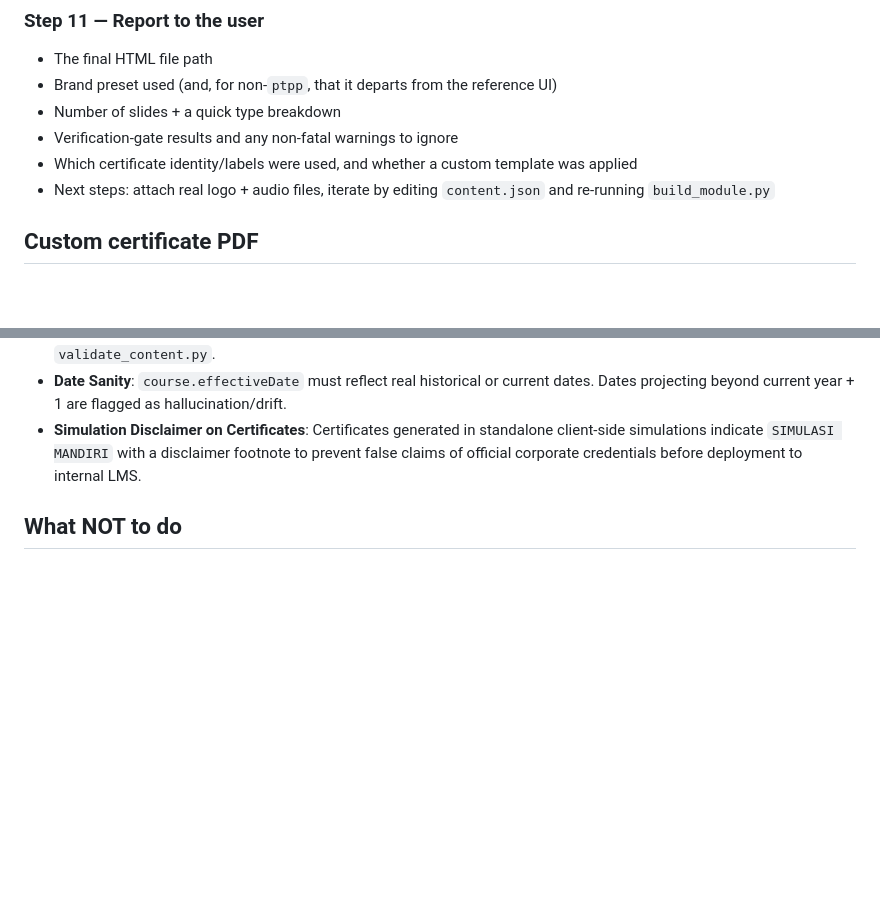
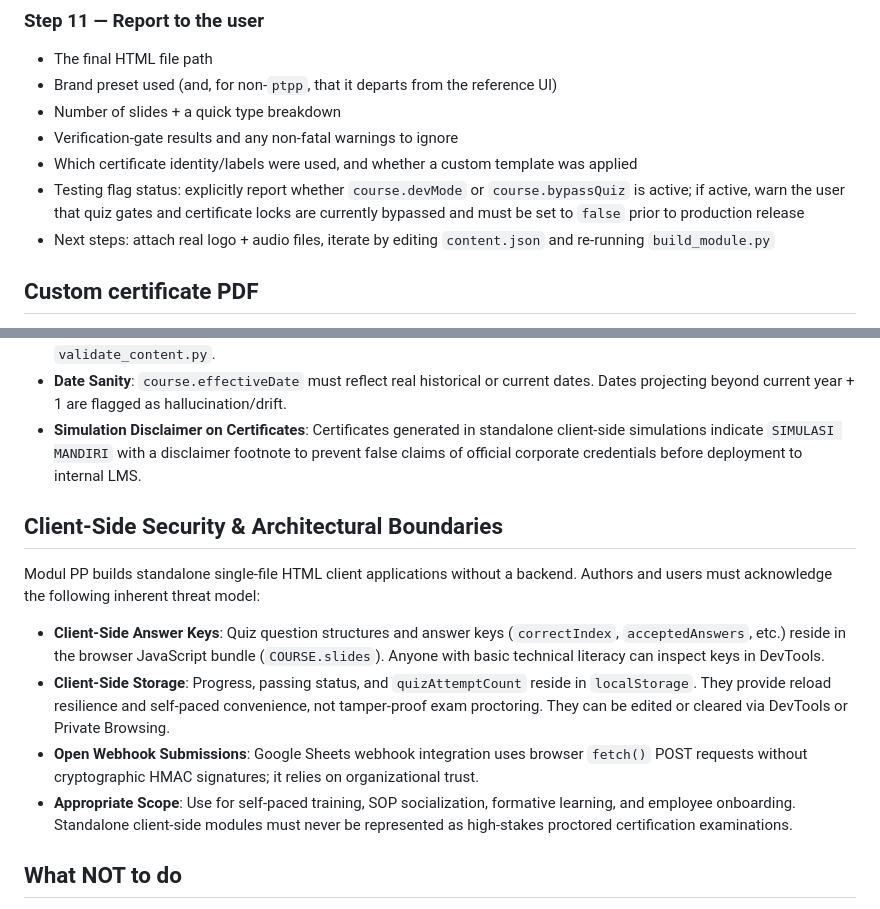
Before and after one commit to NotSyam/modul-pp, a Markdown page: SKILL.md, 2 parts joined by grey strips. Rendered like a GitHub page; blank space fills up the shorter version.

```diff
--- a/SKILL.md
+++ b/SKILL.md
@@ -259,6 +259,7 @@ whenever you edit `assets/shell.template.html` or any script**, before touching
 - Number of slides + a quick type breakdown
 - Verification-gate results and any non-fatal warnings to ignore
 - Which certificate identity/labels were used, and whether a custom template was applied
+- Testing flag status: explicitly report whether `course.devMode` or `course.bypassQuiz` is active; if active, warn the user that quiz gates and certificate locks are currently bypassed and must be set to `false` prior to production release
 - Next steps: attach real logo + audio files, iterate by editing `content.json` and re-running
   `build_module.py`
 
@@ -571,6 +572,14 @@ To ensure modules meet strict corporate quality and black-box external audit sta
 - **Date Sanity**: `course.effectiveDate` must reflect real historical or current dates. Dates projecting beyond current year + 1 are flagged as hallucination/drift.
 - **Simulation Disclaimer on Certificates**: Certificates generated in standalone client-side simulations indicate `SIMULASI MANDIRI` with a disclaimer footnote to prevent false claims of official corporate credentials before deployment to internal LMS.
 
+## Client-Side Security & Architectural Boundaries
+
+Modul PP builds standalone single-file HTML client applications without a backend. Authors and users must acknowledge the following inherent threat model:
+- **Client-Side Answer Keys**: Quiz question structures and answer keys (`correctIndex`, `acceptedAnswers`, etc.) reside in the browser JavaScript bundle (`COURSE.slides`). Anyone with basic technical literacy can inspect keys in DevTools.
+- **Client-Side Storage**: Progress, passing status, and `quizAttemptCount` reside in `localStorage`. They provide reload resilience and self-paced convenience, not tamper-proof exam proctoring. They can be edited or cleared via DevTools or Private Browsing.
+- **Open Webhook Submissions**: Google Sheets webhook integration uses browser `fetch()` POST requests without cryptographic HMAC signatures; it relies on organizational trust.
+- **Appropriate Scope**: Use for self-paced training, SOP socialization, formative learning, and employee onboarding. Standalone client-side modules must never be represented as high-stakes proctored certification examinations.
+
 ## What NOT to do
 
 - Don't write slide content into `assets/shell.template.html`. Content lives in `content.json`.
```
Also changed, not shown: README.md (+21 -3 lines), references/slide_types.md (+1 -1 lines).
